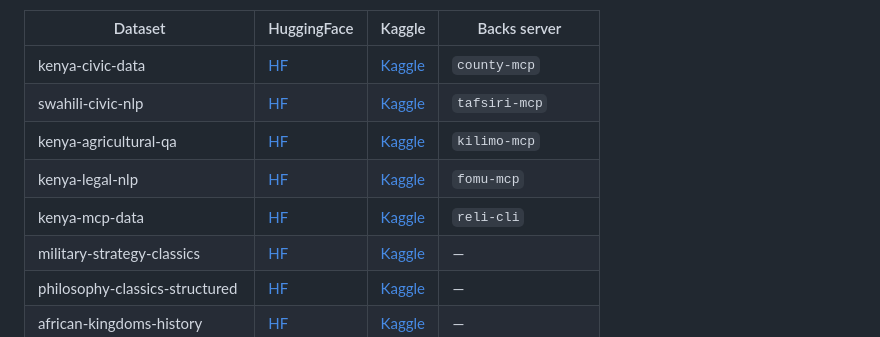
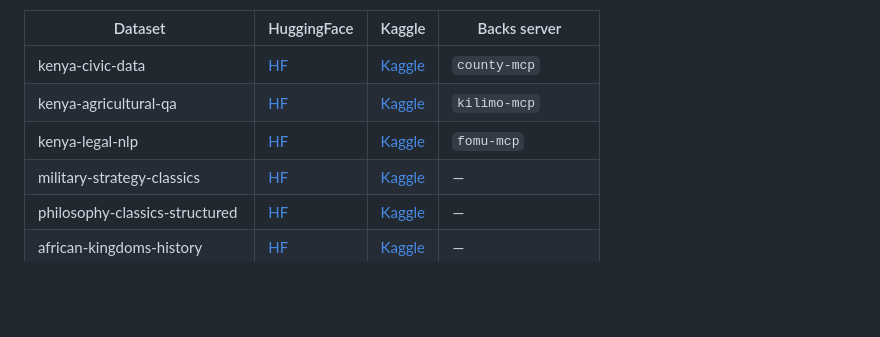
Before and after one commit to gabrielmahia/nairobi-stack, a Markdown page: docs/DATA_CATALOG.md, the part around one of its changes. Rendered like a GitHub page; blank space fills up the shorter version.

```diff
--- a/docs/DATA_CATALOG.md
+++ b/docs/DATA_CATALOG.md
@@ -8,10 +8,8 @@ evaluation suite that measures agents using it. Source of truth: `catalog.json`.
 | Dataset | HuggingFace | Kaggle | Backs server |
 |---|---|---|---|
 | kenya-civic-data | [HF](https://huggingface.co/datasets/gmahia/kenya-civic-data) | [Kaggle](https://www.kaggle.com/datasets/gmahia/kenya-civic-data) | `county-mcp` |
-| swahili-civic-nlp | [HF](https://huggingface.co/datasets/gmahia/swahili-civic-nlp) | [Kaggle](https://www.kaggle.com/datasets/gmahia/swahili-civic-nlp) | `tafsiri-mcp` |
 | kenya-agricultural-qa | [HF](https://huggingface.co/datasets/gmahia/kenya-agricultural-qa) | [Kaggle](https://www.kaggle.com/datasets/gmahia/kenya-agricultural-qa) | `kilimo-mcp` |
 | kenya-legal-nlp | [HF](https://huggingface.co/datasets/gmahia/kenya-legal-nlp) | [Kaggle](https://www.kaggle.com/datasets/gmahia/kenya-legal-nlp) | `fomu-mcp` |
-| kenya-mcp-data | [HF](https://huggingface.co/datasets/gmahia/kenya-mcp-data) | [Kaggle](https://www.kaggle.com/datasets/gmahia/kenya-mcp-data) | `reli-cli` |
 | military-strategy-classics | [HF](https://huggingface.co/datasets/gmahia/military-strategy-classics) | [Kaggle](https://www.kaggle.com/datasets/gmahia/military-strategy-classics) | — |
 | philosophy-classics-structured | [HF](https://huggingface.co/datasets/gmahia/philosophy-classics-structured) | [Kaggle](https://www.kaggle.com/datasets/gmahia/philosophy-classics-structured) | — |
 | african-kingdoms-history | [HF](https://huggingface.co/datasets/gmahia/african-kingdoms-history) | [Kaggle](https://www.kaggle.com/datasets/gmahia/african-kingdoms-history) | — |
```
Also changed, not shown: other parts of docs/DATA_CATALOG.md (+1 -1 lines).
